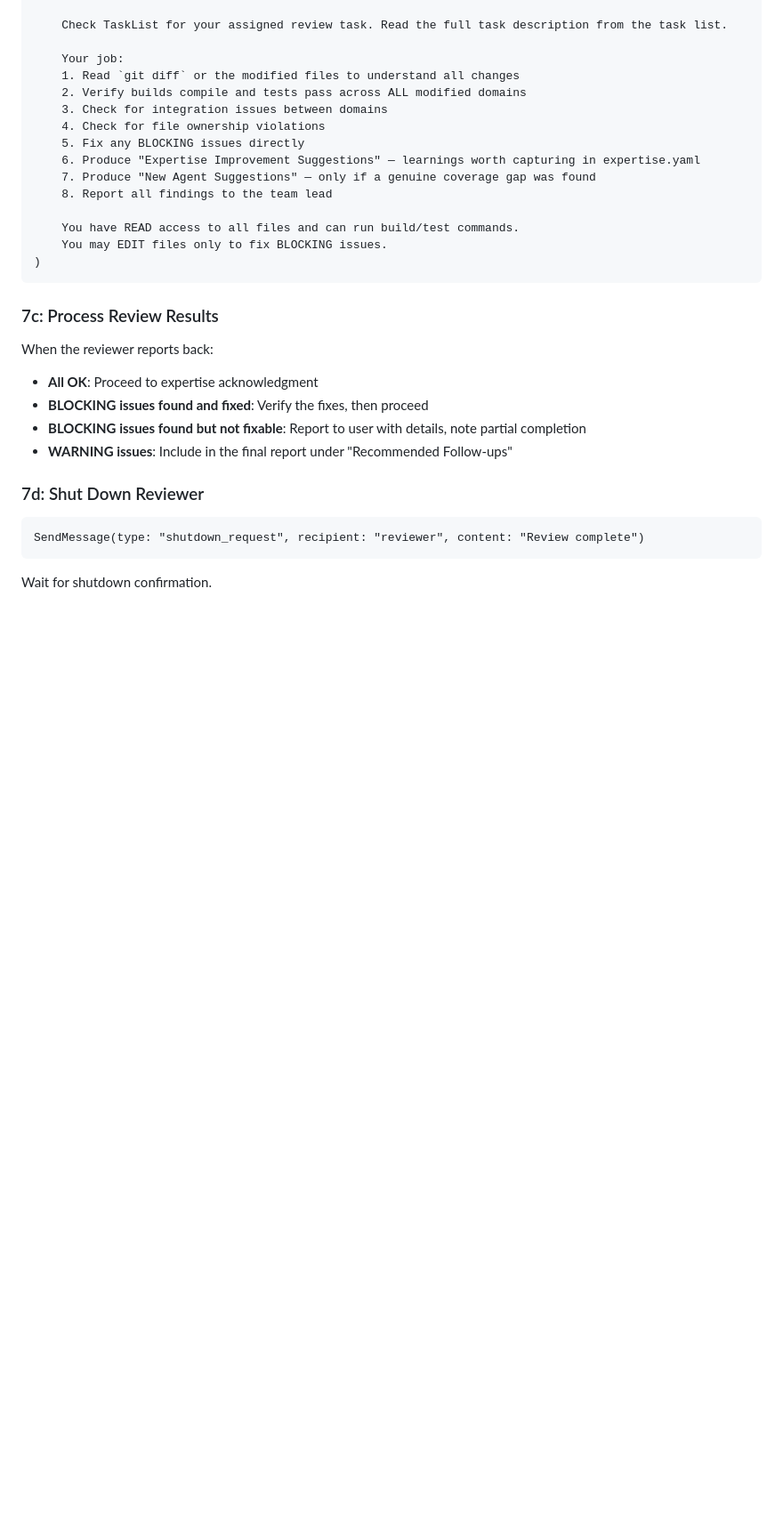
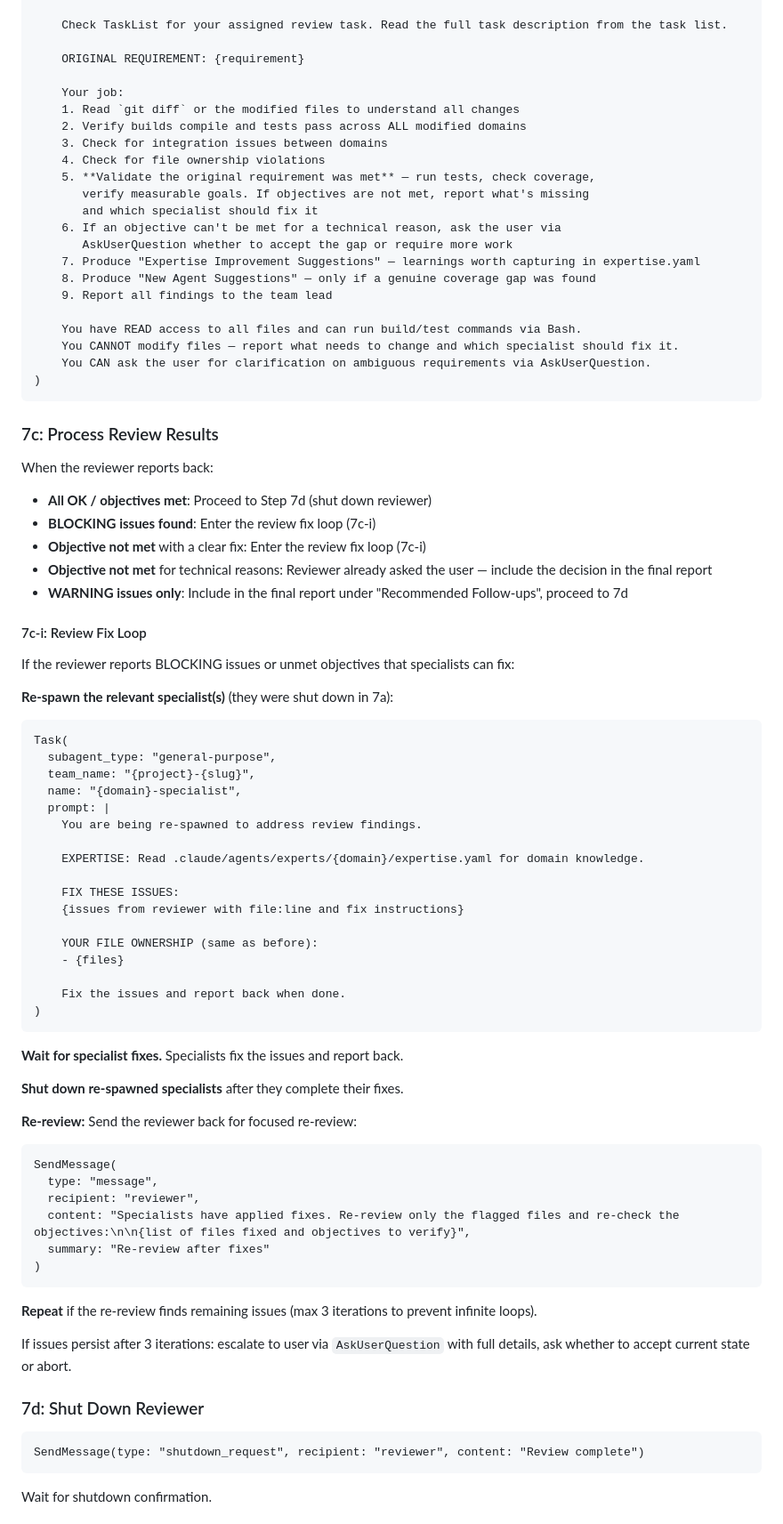
Before and after one commit to fentas/cuite, a Markdown page: commands/do-teams.md, the part around the change. Shown at 89% size. GitHub-like rendering; blank space fills up the shorter version.

Commit message:
feat: add re-delegation and objective validation to review-agent
Reviewer can now validate measurable objectives (coverage, performance,
etc.), re-delegate unmet goals to specialists via team lead, and ask the
user for clarification when objectives can't be met. Adds review fix
loop (max 3 iterations) to do-teams Step 7c matching the security loop.

Co-Authored-By: Claude Opus 4.6 <noreply@anthropic.com>

````diff
--- a/commands/do-teams.md
+++ b/commands/do-teams.md
@@ -424,18 +424,25 @@ Task(
 
     Check TaskList for your assigned review task. Read the full task description from the task list.
 
+    ORIGINAL REQUIREMENT: {requirement}
+
     Your job:
     1. Read `git diff` or the modified files to understand all changes
     2. Verify builds compile and tests pass across ALL modified domains
     3. Check for integration issues between domains
     4. Check for file ownership violations
-    5. Fix any BLOCKING issues directly
-    6. Produce "Expertise Improvement Suggestions" — learnings worth capturing in expertise.yaml
-    7. Produce "New Agent Suggestions" — only if a genuine coverage gap was found
-    8. Report all findings to the team lead
+    5. **Validate the original requirement was met** — run tests, check coverage,
+       verify measurable goals. If objectives are not met, report what's missing
+       and which specialist should fix it
+    6. If an objective can't be met for a technical reason, ask the user via
+       AskUserQuestion whether to accept the gap or require more work
+    7. Produce "Expertise Improvement Suggestions" — learnings worth capturing in expertise.yaml
+    8. Produce "New Agent Suggestions" — only if a genuine coverage gap was found
+    9. Report all findings to the team lead
 
-    You have READ access to all files and can run build/test commands.
-    You may EDIT files only to fix BLOCKING issues.
+    You have READ access to all files and can run build/test commands via Bash.
+    You CANNOT modify files — report what needs to change and which specialist should fix it.
+    You CAN ask the user for clarification on ambiguous requirements via AskUserQuestion.
 )
 ```
 
@@ -443,10 +450,56 @@ Task(
 
 When the reviewer reports back:
 
-- **All OK**: Proceed to expertise acknowledgment
-- **BLOCKING issues found and fixed**: Verify the fixes, then proceed
-- **BLOCKING issues found but not fixable**: Report to user with details, note partial completion
-- **WARNING issues**: Include in the final report under "Recommended Follow-ups"
+- **All OK / objectives met**: Proceed to Step 7d (shut down reviewer)
+- **BLOCKING issues found**: Enter the review fix loop (7c-i)
+- **Objective not met** with a clear fix: Enter the review fix loop (7c-i)
+- **Objective not met** for technical reasons: Reviewer already asked the user — include the decision in the final report
+- **WARNING issues only**: Include in the final report under "Recommended Follow-ups", proceed to 7d
+
+#### 7c-i: Review Fix Loop
+
+If the reviewer reports BLOCKING issues or unmet objectives that specialists can fix:
+
+**Re-spawn the relevant specialist(s)** (they were shut down in 7a):
+
+```
+Task(
+  subagent_type: "general-purpose",
+  team_name: "{project}-{slug}",
+  name: "{domain}-specialist",
+  prompt: |
+    You are being re-spawned to address review findings.
+
+    EXPERTISE: Read .claude/agents/experts/{domain}/expertise.yaml for domain knowledge.
+
+    FIX THESE ISSUES:
+    {issues from reviewer with file:line and fix instructions}
+
+    YOUR FILE OWNERSHIP (same as before):
+    - {files}
+
+    Fix the issues and report back when done.
+)
+```
+
+**Wait for specialist fixes.** Specialists fix the issues and report back.
+
+**Shut down re-spawned specialists** after they complete their fixes.
+
+**Re-review:** Send the reviewer back for focused re-review:
+
+```
+SendMessage(
+  type: "message",
+  recipient: "reviewer",
+  content: "Specialists have applied fixes. Re-review only the flagged files and re-check the objectives:\n\n{list of files fixed and objectives to verify}",
+  summary: "Re-review after fixes"
+)
+```
+
+**Repeat** if the re-review finds remaining issues (max 3 iterations to prevent infinite loops).
+
+If issues persist after 3 iterations: escalate to user via `AskUserQuestion` with full details, ask whether to accept current state or abort.
 
 ### 7d: Shut Down Reviewer
 
````
Also changed, not shown: agents/review-agent.md (+33 -1 lines).
